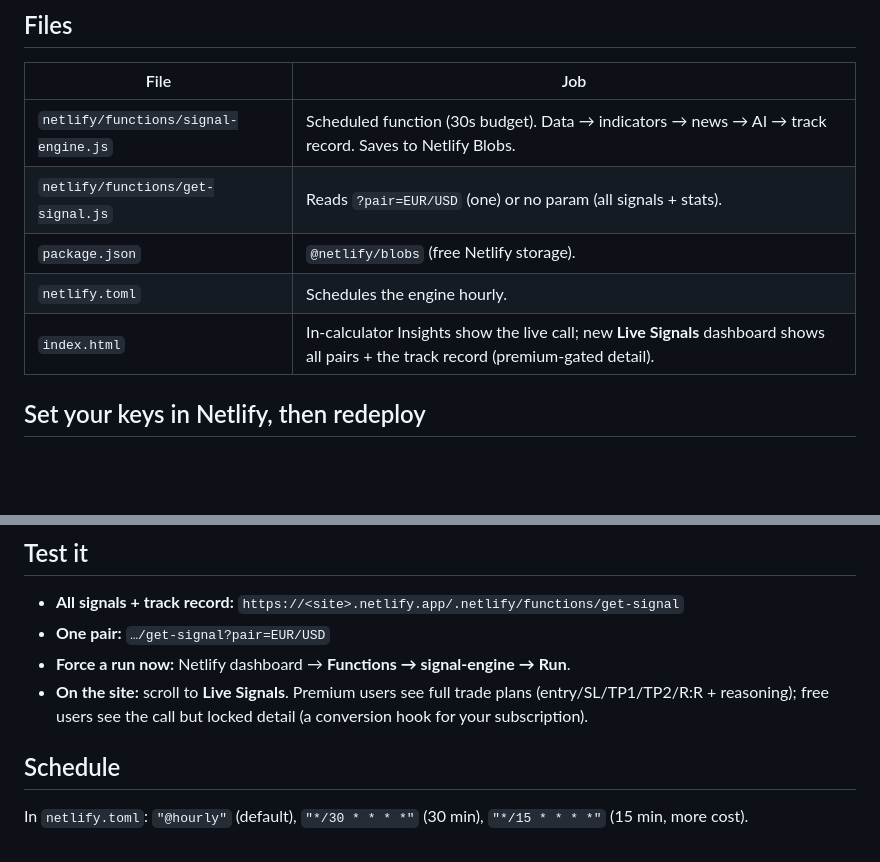
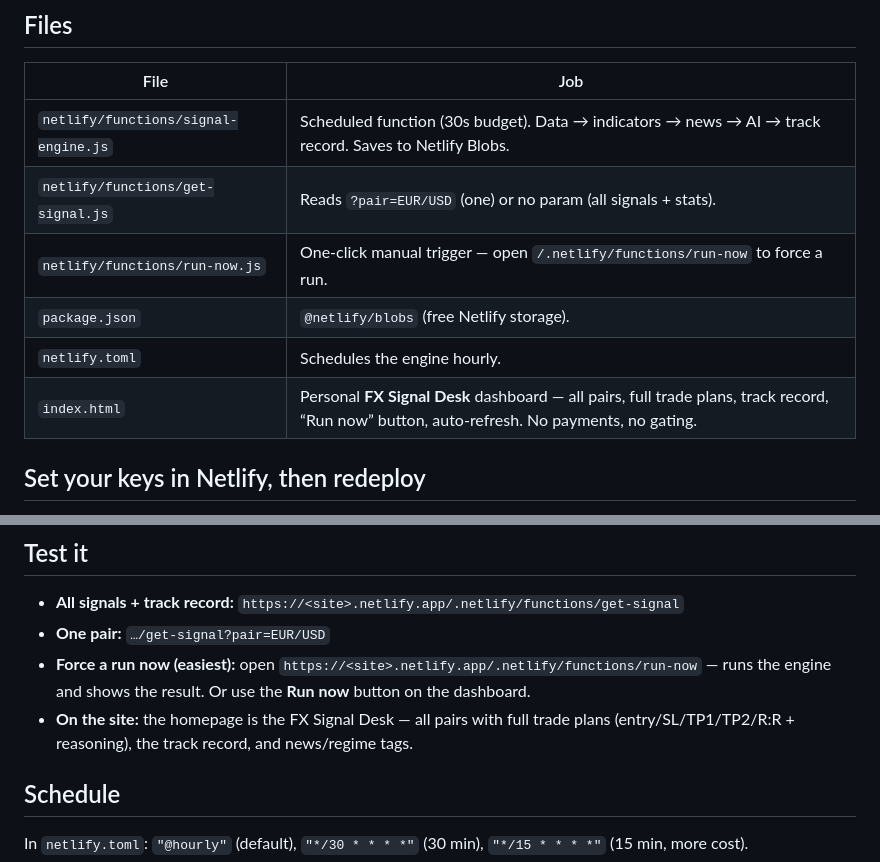
Before and after one commit to vincenek/Pip-profit, a Markdown page: SIGNAL_ENGINE_SETUP.md, 2 parts joined by grey strips. Drawn GitHub-style; blank space fills up the shorter version.

Commit message:
Docs: update setup guide for personal FX Signal Desk (no payments/gating)
Co-Authored-By: Claude Opus 4.8 <noreply@anthropic.com>

```diff
--- a/SIGNAL_ENGINE_SETUP.md
+++ b/SIGNAL_ENGINE_SETUP.md
@@ -31,9 +31,10 @@ Everything is computed in code from real OHLC, then handed to the AI (Gemini) as
 |---|---|
 | `netlify/functions/signal-engine.js` | Scheduled function (30s budget). Data → indicators → news → AI → track record. Saves to Netlify Blobs. |
 | `netlify/functions/get-signal.js` | Reads `?pair=EUR/USD` (one) or no param (all signals + stats). |
+| `netlify/functions/run-now.js` | One-click manual trigger — open `/.netlify/functions/run-now` to force a run. |
 | `package.json` | `@netlify/blobs` (free Netlify storage). |
 | `netlify.toml` | Schedules the engine hourly. |
-| `index.html` | In-calculator Insights show the live call; new **Live Signals** dashboard shows all pairs + the track record (premium-gated detail). |
+| `index.html` | Personal **FX Signal Desk** dashboard — all pairs, full trade plans, track record, “Run now” button, auto-refresh. No payments, no gating. |
 
 ## Set your keys in Netlify, then redeploy
 
@@ -68,10 +69,10 @@ The economic calendar needs **no key** — it's a free public feed.
 
 - **All signals + track record:** `https://<site>.netlify.app/.netlify/functions/get-signal`
 - **One pair:** `…/get-signal?pair=EUR/USD`
-- **Force a run now:** Netlify dashboard → **Functions → signal-engine → Run**.
-- **On the site:** scroll to **Live Signals**. Premium users see full trade plans
-  (entry/SL/TP1/TP2/R:R + reasoning); free users see the call but locked detail
-  (a conversion hook for your subscription).
+- **Force a run now (easiest):** open `https://<site>.netlify.app/.netlify/functions/run-now`
+  — runs the engine and shows the result. Or use the **Run now** button on the dashboard.
+- **On the site:** the homepage is the FX Signal Desk — all pairs with full trade
+  plans (entry/SL/TP1/TP2/R:R + reasoning), the track record, and news/regime tags.
 
 ## Schedule
 
```
